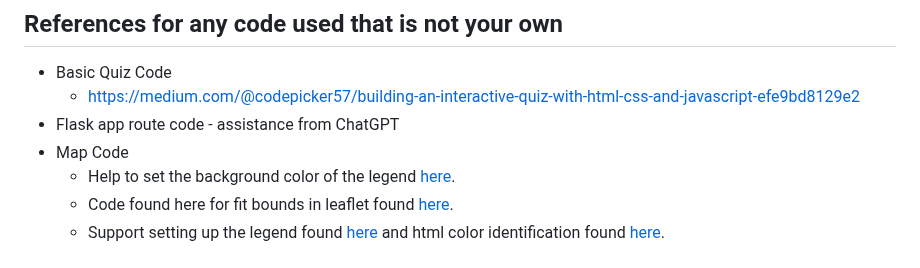
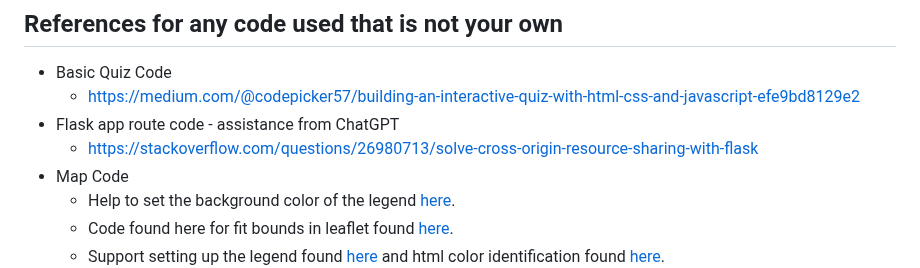
Before and after one commit to ericjjohnson2/nutritional_study, a Markdown page: Proposed Final/README.md, the part around the change. Rendered like a GitHub page.

```diff
--- a/Proposed Final/README.md
+++ b/Proposed Final/README.md
@@ -48,6 +48,7 @@ After researching the restaurants’ Terms of Service posted on their websites,
 - Basic Quiz Code
      - https://medium.com/@codepicker57/building-an-interactive-quiz-with-html-css-and-javascript-efe9bd8129e2
 - Flask app route code - assistance from ChatGPT
+     - https://stackoverflow.com/questions/26980713/solve-cross-origin-resource-sharing-with-flask
 - Map Code
      - Help to set the background color of the legend [here](https://codepen.io/haakseth/pen/KQbjdO).
      - Code found here for fit bounds in leaflet found [here](https://jeffreymorgan.io/articles/how-to-center-a-leaflet-map-on-a-marker/).
```
